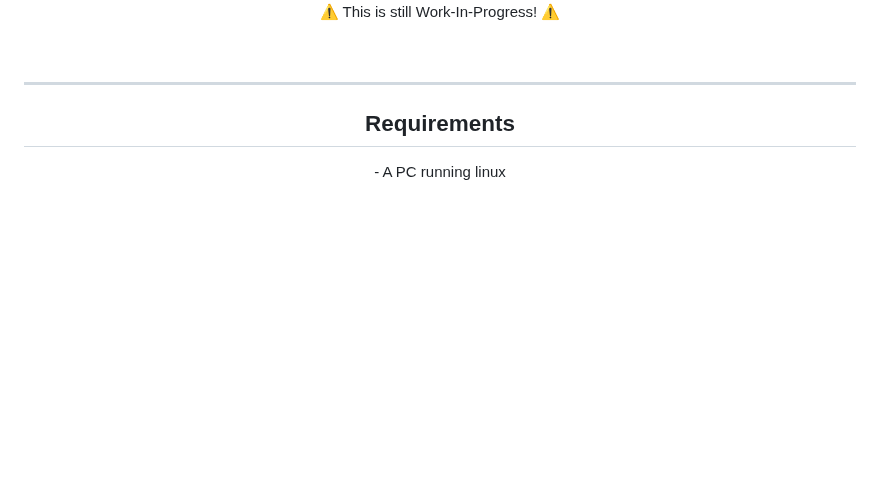
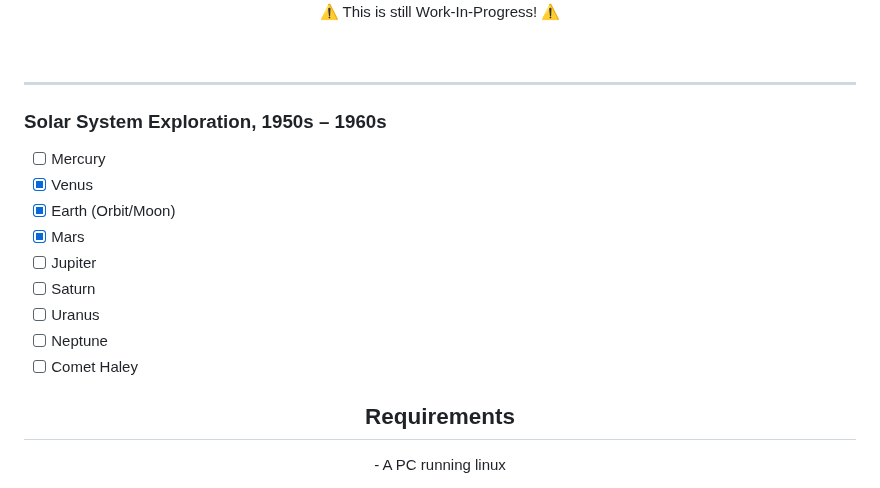
Before and after one commit to TheRedstoneDEV-DE/PinguControll, a Markdown page: README.md, the part around the change. GitHub-like rendering; blank space fills up the shorter version.

Commit message:
Update README.md
Test Todo xD

```diff
--- a/README.md
+++ b/README.md
@@ -26,6 +26,18 @@ We rewrite it in rust. <br>Status: 07.26.2024: Its Rewritten! But we still fix b
 </p>
   <br />
 <hr>
+
+### Solar System Exploration, 1950s – 1960s
+
+- [ ] Mercury
+- [x] Venus
+- [x] Earth (Orbit/Moon)
+- [x] Mars
+- [ ] Jupiter
+- [ ] Saturn
+- [ ] Uranus
+- [ ] Neptune
+- [ ] Comet Haley
 
  <h2 align="center"> Requirements </h2>
  <p align="center">- A PC running linux</p>
```
